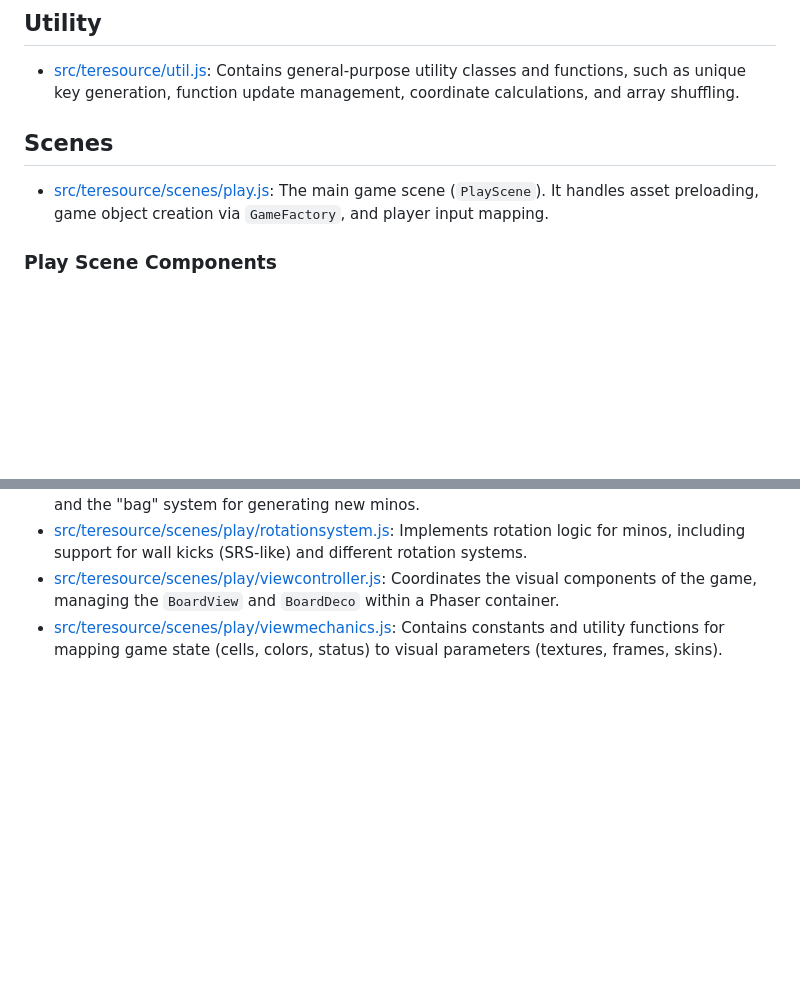
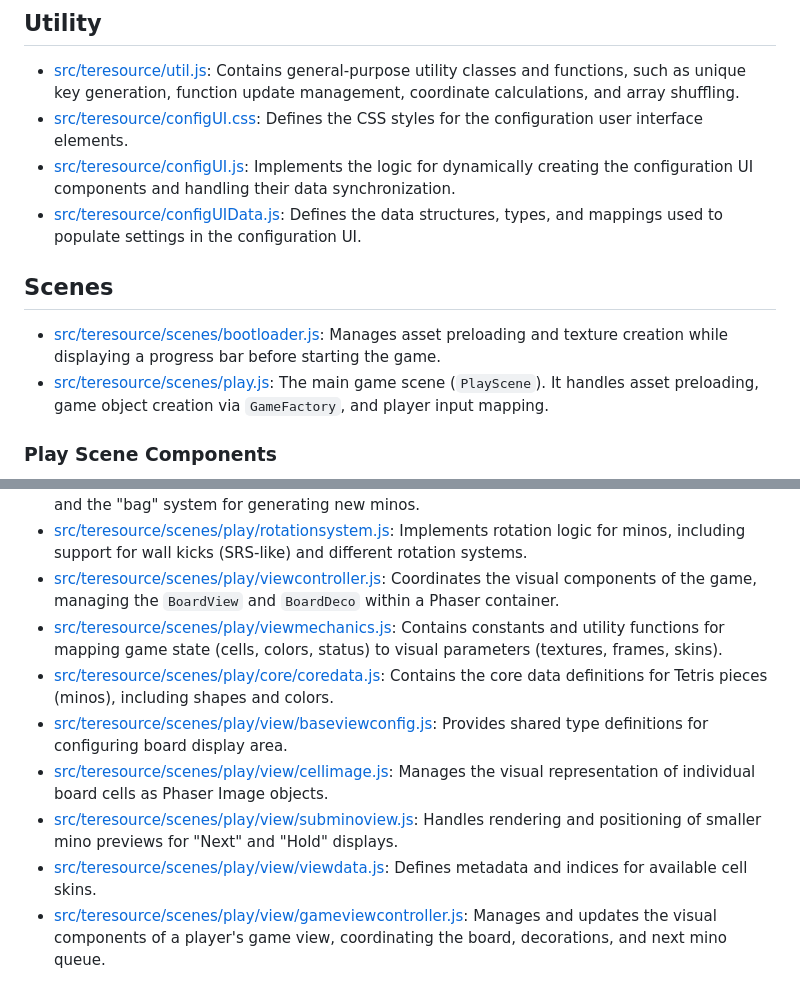
Before and after one commit to Ito-Hideaki/teresource, a Markdown page: docs/srcFilesFunctions.md, 2 parts joined by grey strips. Drawn GitHub-style; blank space fills up the shorter version.

Commit message:
udpate doc

```diff
--- a/docs/srcFilesFunctions.md
+++ b/docs/srcFilesFunctions.md
@@ -10,9 +10,13 @@ This document provides a brief description of the function of each source file i
 ## Utility
 
 - [src/teresource/util.js](src/teresource/util.js): Contains general-purpose utility classes and functions, such as unique key generation, function update management, coordinate calculations, and array shuffling.
+- [src/teresource/configUI.css](src/teresource/configUI.css): Defines the CSS styles for the configuration user interface elements.
+- [src/teresource/configUI.js](src/teresource/configUI.js): Implements the logic for dynamically creating the configuration UI components and handling their data synchronization.
+- [src/teresource/configUIData.js](src/teresource/configUIData.js): Defines the data structures, types, and mappings used to populate settings in the configuration UI.
 
 ## Scenes
 
+- [src/teresource/scenes/bootloader.js](src/teresource/scenes/bootloader.js): Manages asset preloading and texture creation while displaying a progress bar before starting the game.
 - [src/teresource/scenes/play.js](src/teresource/scenes/play.js): The main game scene (`PlayScene`). It handles asset preloading, game object creation via `GameFactory`, and player input mapping.
 
 ### Play Scene Components
@@ -30,3 +34,9 @@ This document provides a brief description of the function of each source file i
 - [src/teresource/scenes/play/rotationsystem.js](src/teresource/scenes/play/rotationsystem.js): Implements rotation logic for minos, including support for wall kicks (SRS-like) and different rotation systems.
 - [src/teresource/scenes/play/viewcontroller.js](src/teresource/scenes/play/viewcontroller.js): Coordinates the visual components of the game, managing the `BoardView` and `BoardDeco` within a Phaser container.
 - [src/teresource/scenes/play/viewmechanics.js](src/teresource/scenes/play/viewmechanics.js): Contains constants and utility functions for mapping game state (cells, colors, status) to visual parameters (textures, frames, skins).
+- [src/teresource/scenes/play/core/coredata.js](src/teresource/scenes/play/core/coredata.js): Contains the core data definitions for Tetris pieces (minos), including shapes and colors.
+- [src/teresource/scenes/play/view/baseviewconfig.js](src/teresource/scenes/play/view/baseviewconfig.js): Provides shared type definitions for configuring board display area.
+- [src/teresource/scenes/play/view/cellimage.js](src/teresource/scenes/play/view/cellimage.js): Manages the visual representation of individual board cells as Phaser Image objects.
+- [src/teresource/scenes/play/view/subminoview.js](src/teresource/scenes/play/view/subminoview.js): Handles rendering and positioning of smaller mino previews for "Next" and "Hold" displays.
+- [src/teresource/scenes/play/view/viewdata.js](src/teresource/scenes/play/view/viewdata.js): Defines metadata and indices for available cell skins.
+- [src/teresource/scenes/play/view/gameviewcontroller.js](src/teresource/scenes/play/view/gameviewcontroller.js): Manages and updates the visual components of a player's game view, coordinating the board, decorations, and next mino queue.
```
